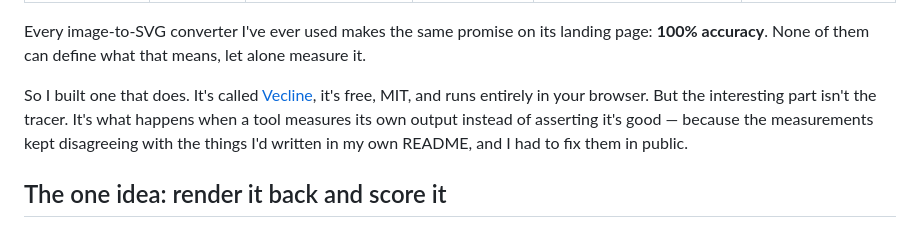
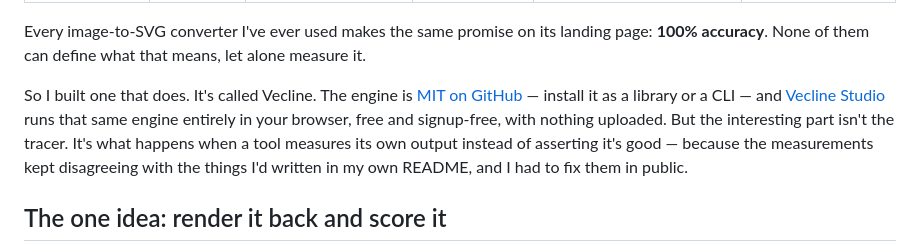
Before and after one commit to shunyagatha/Vecline-Studio, a Markdown page: launch/dev-to-article.md, the part around the change. Rendered like a GitHub page.

Commit message:
Stop conflating the engine's licence with Studio (#7)
The opening line read "It's called Vecline, it's free, MIT, and runs
entirely in your browser", with the link pointing at vecline.xyz. Three
claims about three different things, presented as one: the link is
Studio, "MIT" is the engine, and "in your browser" is Studio. Studio is
source-available -- its LICENCE forbids redistribution, third-party
hosting and commercial use -- so the sentence hands the engine's licence
to the one component that does not have it.

Each claim now attaches to what it is true of: the engine is MIT and
links to the engine repository, Studio is named as Studio and keeps free,
signup-free, in-browser and nothing-uploaded.

The article is still a draft -- frontmatter says published: false, and
dev.to's index has no Vecline article -- so this is caught before anyone
reads it.

Co-authored-by: shunyagatha <gathafm.com@gmail.com>

```diff
--- a/launch/dev-to-article.md
+++ b/launch/dev-to-article.md
@@ -9,7 +9,7 @@ canonical_url: https://vecline.xyz
 
 Every image-to-SVG converter I've ever used makes the same promise on its landing page: **100% accuracy**. None of them can define what that means, let alone measure it.
 
-So I built one that does. It's called [Vecline](https://vecline.xyz), it's free, MIT, and runs entirely in your browser. But the interesting part isn't the tracer. It's what happens when a tool measures its own output instead of asserting it's good — because the measurements kept disagreeing with the things I'd written in my own README, and I had to fix them in public.
+So I built one that does. It's called Vecline. The engine is [MIT on GitHub](https://github.com/shunyagatha/Vecline) — install it as a library or a CLI — and [Vecline Studio](https://vecline.xyz) runs that same engine entirely in your browser, free and signup-free, with nothing uploaded. But the interesting part isn't the tracer. It's what happens when a tool measures its own output instead of asserting it's good — because the measurements kept disagreeing with the things I'd written in my own README, and I had to fix them in public.
 
 ## The one idea: render it back and score it
 
```
